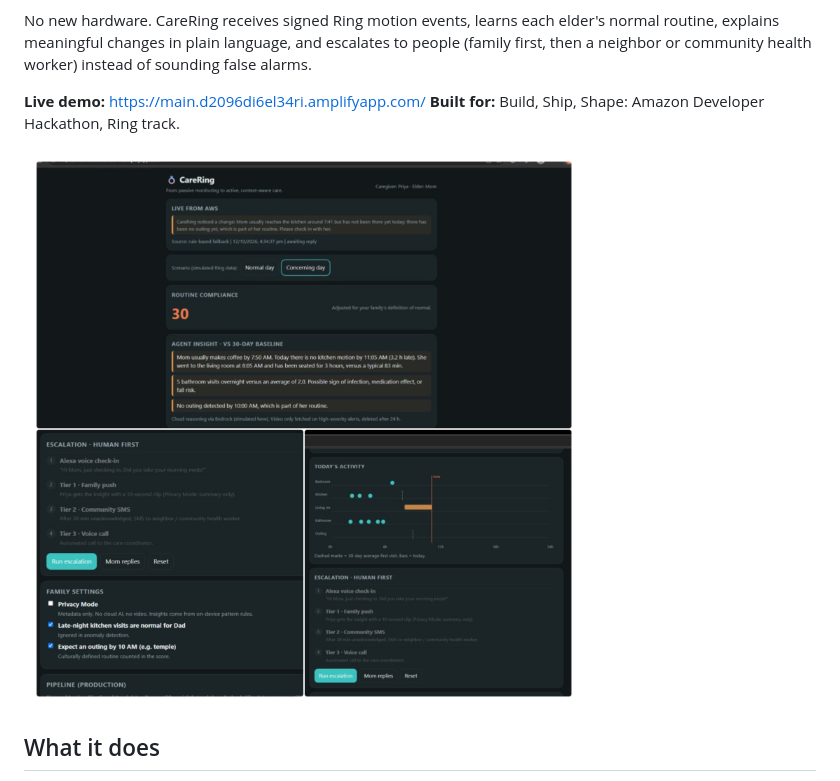
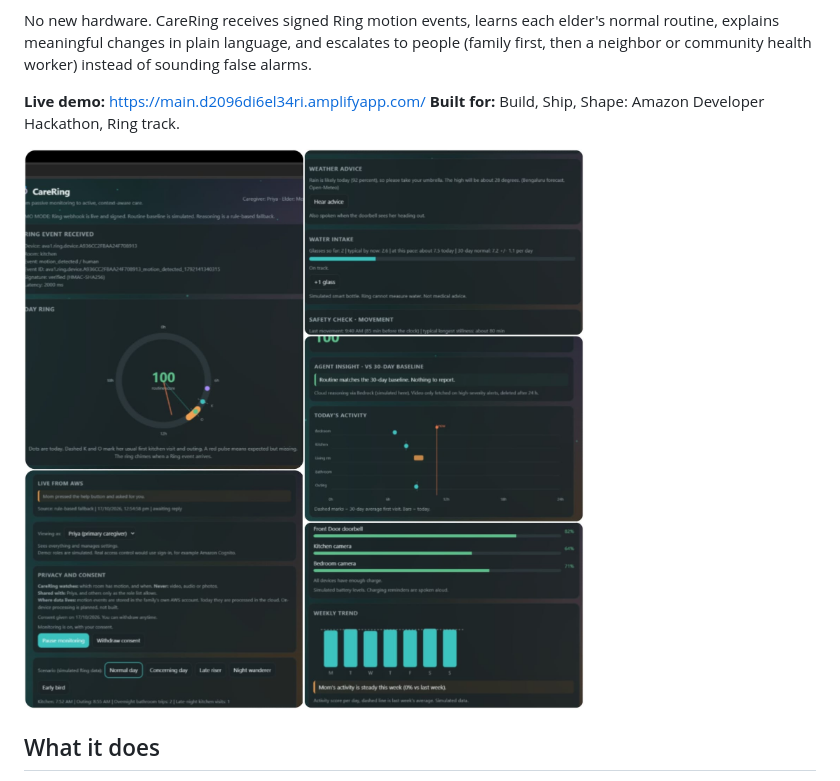
Before and after one commit to jenniferagnessaldanha-alt/CareRing, a Markdown page: README.md, the part around the change. GitHub-like rendering; pictures changed too: docs/dashboard.jpeg.

Commit message:
New dashboard screenshot

```diff
--- a/README.md
+++ b/README.md
@@ -7,7 +7,7 @@ No new hardware. CareRing receives signed Ring motion events, learns each elder'
 **Live demo:** https://main.d2096di6el34ri.amplifyapp.com/
 **Built for:** Build, Ship, Shape: Amazon Developer Hackathon, Ring track.
 
-![Dashboard](docs/dashboard.jpeg)
+![Dashboard](docs/dashboard.jpeg?v=4)
 
 ## What it does
 
```
Also changed, not shown: docs/dashboard.png (deleted).
